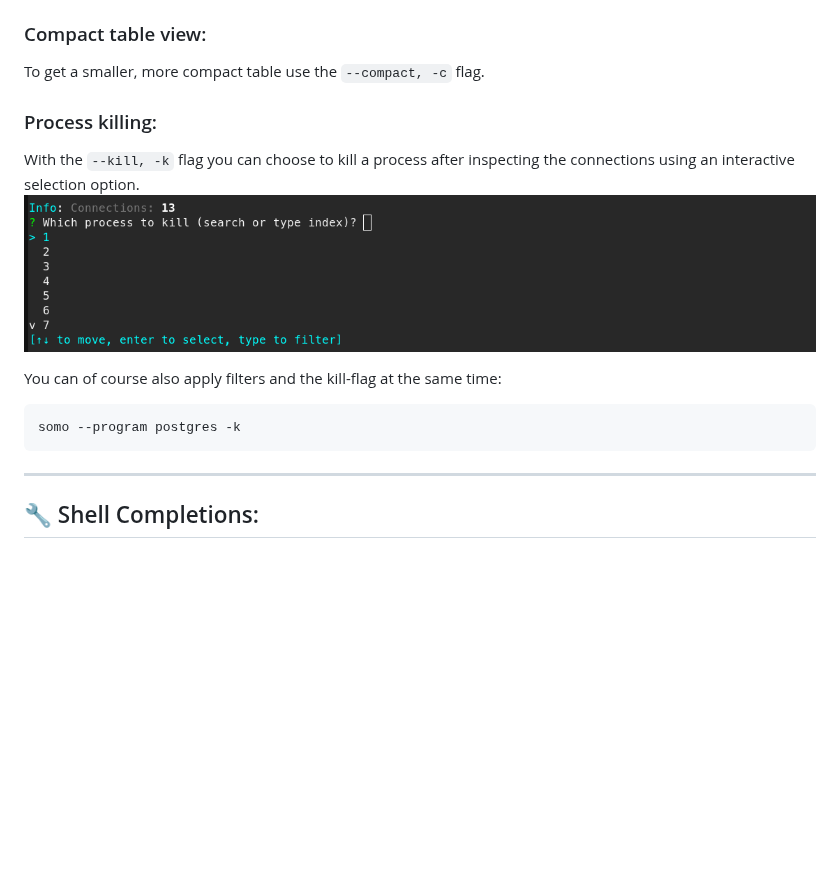
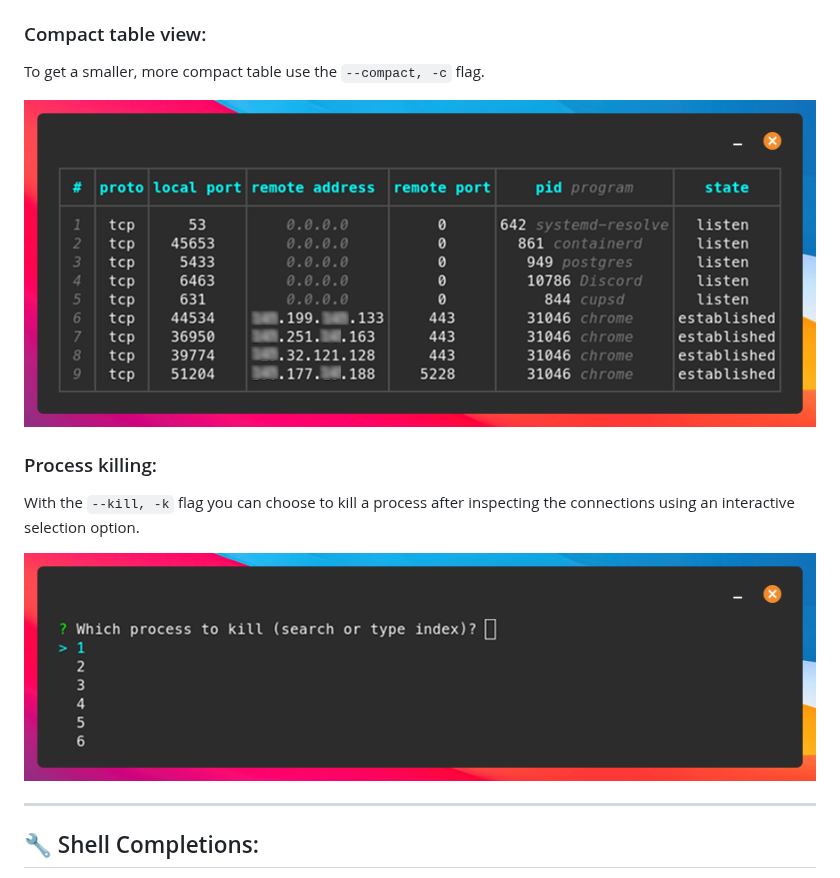
Before and after one commit to theopfr/somo, a Markdown page: README.md, the part around one of its changes. Drawn GitHub-style; pictures changed too: images/somo-compact-example.png (added), images/somo-kill-example.png; blank space fills up the shorter version.

Commit message:
update readme images

````diff
--- a/README.md
+++ b/README.md
@@ -68,14 +69,13 @@ You can use the following flags to filter based on different attributes:
 ### Compact table view:
 To get a smaller, more compact table use the ``--compact, -c`` flag.
 
+![compact-example](./images/somo-compact-example.png)
+
+
 ### Process killing:
 With the ``--kill, -k`` flag you can choose to kill a process after inspecting the connections using an interactive selection option.
+
 ![kill-example](./images/somo-kill-example.png)
-
-You can of course also apply filters and the kill-flag at the same time:
-```sh
-somo --program postgres -k
-```
 
 ---
 
````
Also changed, not shown: other parts of README.md (+2 -1 lines).
